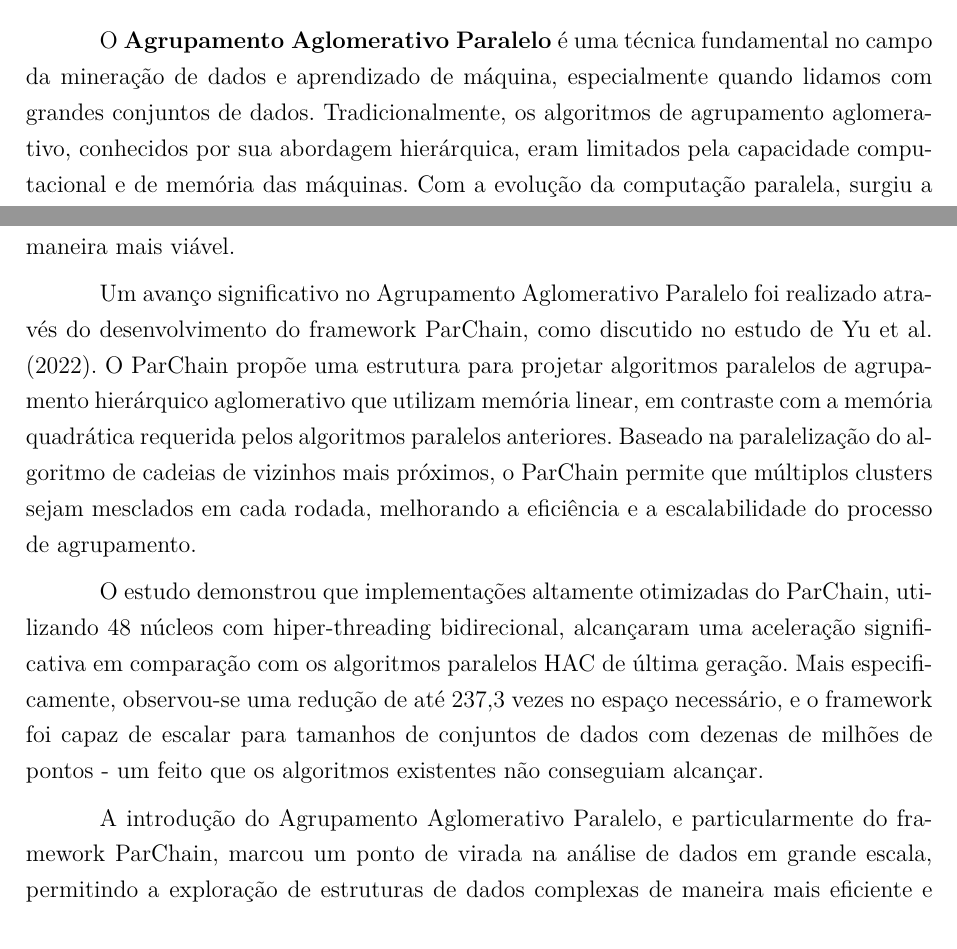
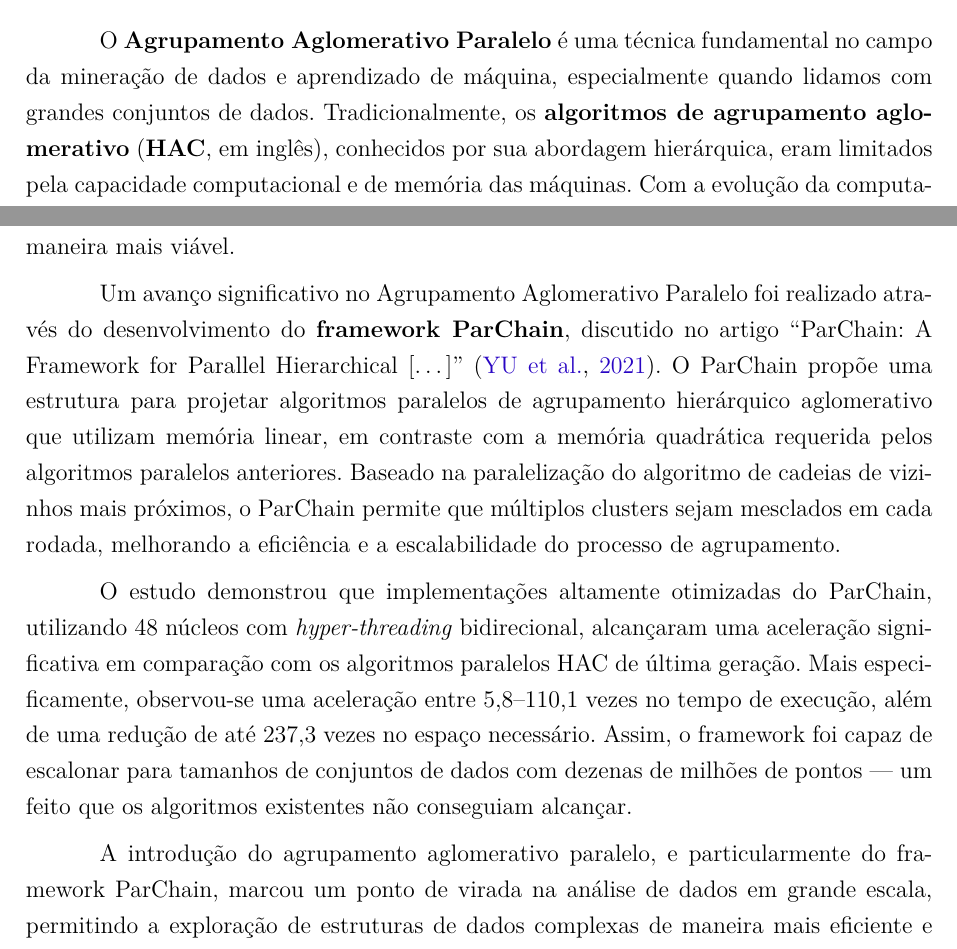
Before and after one commit to vinivosh/ufu-tcc2, a LaTeX thesis (monografia/monografia-main.tex): two parts of page 24 of 37, joined at a grey line, cut so that both start at the same text. Compiled offline with pdfLaTeX.

Commit message:
Melhorias de formatação na seção 3.2

```diff
--- a/monografia/monografia-main.tex
+++ b/monografia/monografia-main.tex
@@ -585,15 +585,16 @@ As pesquisas aqui resumidas buscam explorar a história da paralelização de al
 
 \section{Algoritmos Hieráricos}
 
-O \textbf{Agrupamento Aglomerativo Paralelo} é uma técnica fundamental no campo da mineração de dados e aprendizado de máquina, especialmente quando lidamos com grandes conjuntos de dados. Tradicionalmente, os algoritmos de agrupamento aglomerativo, conhecidos por sua abordagem hierárquica, eram limitados pela capacidade computacional e de memória das máquinas. Com a evolução da computação paralela, surgiu a necessidade de adaptar estes algoritmos para ambientes onde múltiplos processos podem ser executados simultaneamente, melhorando significativamente a eficiência e a escalabilidade do agrupamento de grandes quantidades de instâncias.
+O \textbf{Agrupamento Aglomerativo Paralelo} é uma técnica fundamental no campo da mineração de dados e aprendizado de máquina, especialmente quando lidamos com grandes conjuntos de dados. Tradicionalmente, os \textbf{algoritmos de agrupamento aglomerativo} (\textbf{HAC}, em inglês), conhecidos por sua abordagem hierárquica, eram limitados pela capacidade computacional e de memória das máquinas. Com a evolução da computação paralela, surgiu a necessidade de adaptar estes algoritmos para ambientes onde múltiplos processos podem ser executados simultaneamente, melhorando significativamente a eficiência e a escalabilidade do agrupamento de grandes quantidades de instâncias.
 
 Antes do desenvolvimento do algoritmo K-Means, um dos métodos de agrupamento mais populares, havia um forte interesse no agrupamento aglomerativo devido à sua capacidade de revelar a estrutura hierárquica dos dados. No entanto, sua aplicação era bastante limitada devido ao alto custo computacional e à demanda por grandes quantidades de memória. A paralelização do agrupamento aglomerativo surgiu como uma solução para essas limitações, permitindo o processamento de dados em grande escala de uma maneira mais viável.
 
-Um avanço significativo no Agrupamento Aglomerativo Paralelo foi realizado através do desenvolvimento do framework ParChain, como discutido no estudo de Yu et al. (2022). O ParChain propõe uma estrutura para projetar algoritmos paralelos de agrupamento hierárquico aglomerativo que utilizam memória linear, em contraste com a memória quadrática requerida pelos algoritmos paralelos anteriores. Baseado na paralelização do algoritmo de cadeias de vizinhos mais próximos, o ParChain permite que múltiplos clusters sejam mesclados em cada rodada, melhorando a eficiência e a escalabilidade do processo de agrupamento.
+Um avanço significativo no Agrupamento Aglomerativo Paralelo foi realizado através do desenvolvimento do \textbf{framework ParChain}, discutido no artigo \enquote{ParChain: A Framework for Parallel Hierarchical [\dots]} \cite{parChainHAC2021}. O ParChain propõe uma estrutura para projetar algoritmos paralelos de agrupamento hierárquico aglomerativo que utilizam memória linear, em contraste com a memória quadrática requerida pelos algoritmos paralelos anteriores. Baseado na paralelização do algoritmo de cadeias de vizinhos mais próximos, o ParChain permite que múltiplos clusters sejam mesclados em cada rodada, melhorando a eficiência e a escalabilidade do processo de agrupamento.
 
-O estudo demonstrou que implementações altamente otimizadas do ParChain, utilizando 48 núcleos com hiper-threading bidirecional, alcançaram uma aceleração significativa em comparação com os algoritmos paralelos HAC de última geração. Mais especificamente, observou-se uma redução de até 237,3 vezes no espaço necessário, e o framework foi capaz de escalar para tamanhos de conjuntos de dados com dezenas de milhões de pontos - um feito que os algoritmos existentes não conseguiam alcançar.
+O estudo demonstrou que implementações altamente otimizadas do ParChain, utilizando 48 núcleos com \textit{hyper-threading} bidirecional, alcançaram uma aceleração significativa em comparação com os algoritmos paralelos HAC de última geração. Mais especificamente, observou-se uma aceleração entre 5,8--110,1 vezes no tempo de execução, além de uma redução de até 237,3 vezes no espaço necessário. Assim, o framework foi capaz de escalonar para tamanhos de conjuntos de dados com dezenas de milhões de pontos --- um feito que os algoritmos existentes não conseguiam alcançar.
 
-A introdução do Agrupamento Aglomerativo Paralelo, e particularmente do framework ParChain, marcou um ponto de virada na análise de dados em grande escala, permitindo a exploração de estruturas de dados complexas de maneira mais eficiente e profunda. Este desenvolvimento não apenas superou as limitações dos métodos de agrupamento anteriores, mas também abriu novas avenidas para pesquisas futuras, incluindo a otimização de outros critérios de ligação e a aplicação em diferentes domínios de dados.
+A introdução do agrupamento aglomerativo paralelo, e particularmente do framework ParChain, marcou um ponto de virada na análise de dados em grande escala, permitindo a exploração de estruturas de dados complexas de maneira mais eficiente e profunda. Este desenvolvimento não apenas superou as limitações dos métodos de agrupamento anteriores, mas também abriu novas avenidas para pesquisas futuras, incluindo a otimização de outros critérios de ligação e a aplicação em diferentes domínios de dados.
+
 
 
 
```
Also changed, not shown: monografia/monografia-main.pdf.
